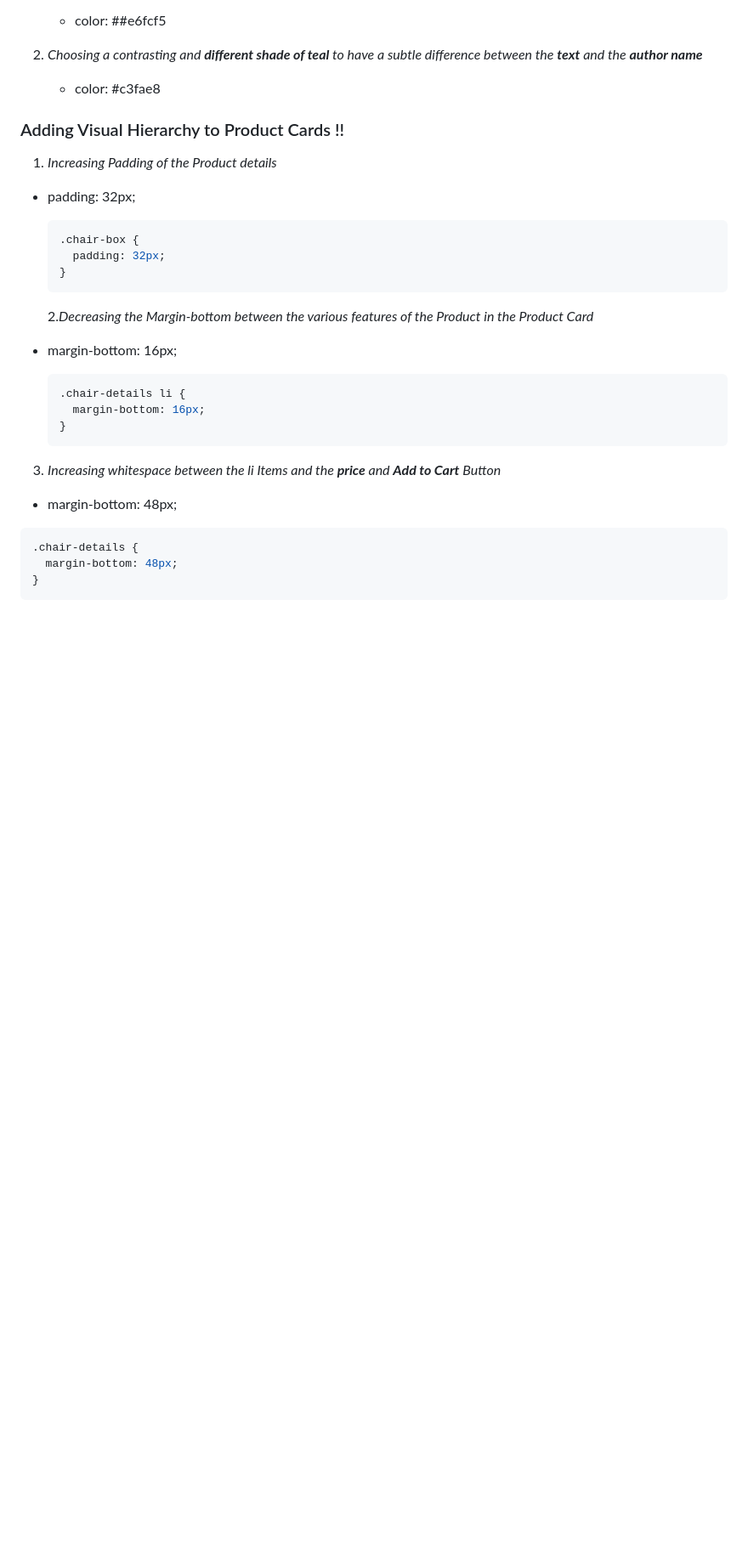
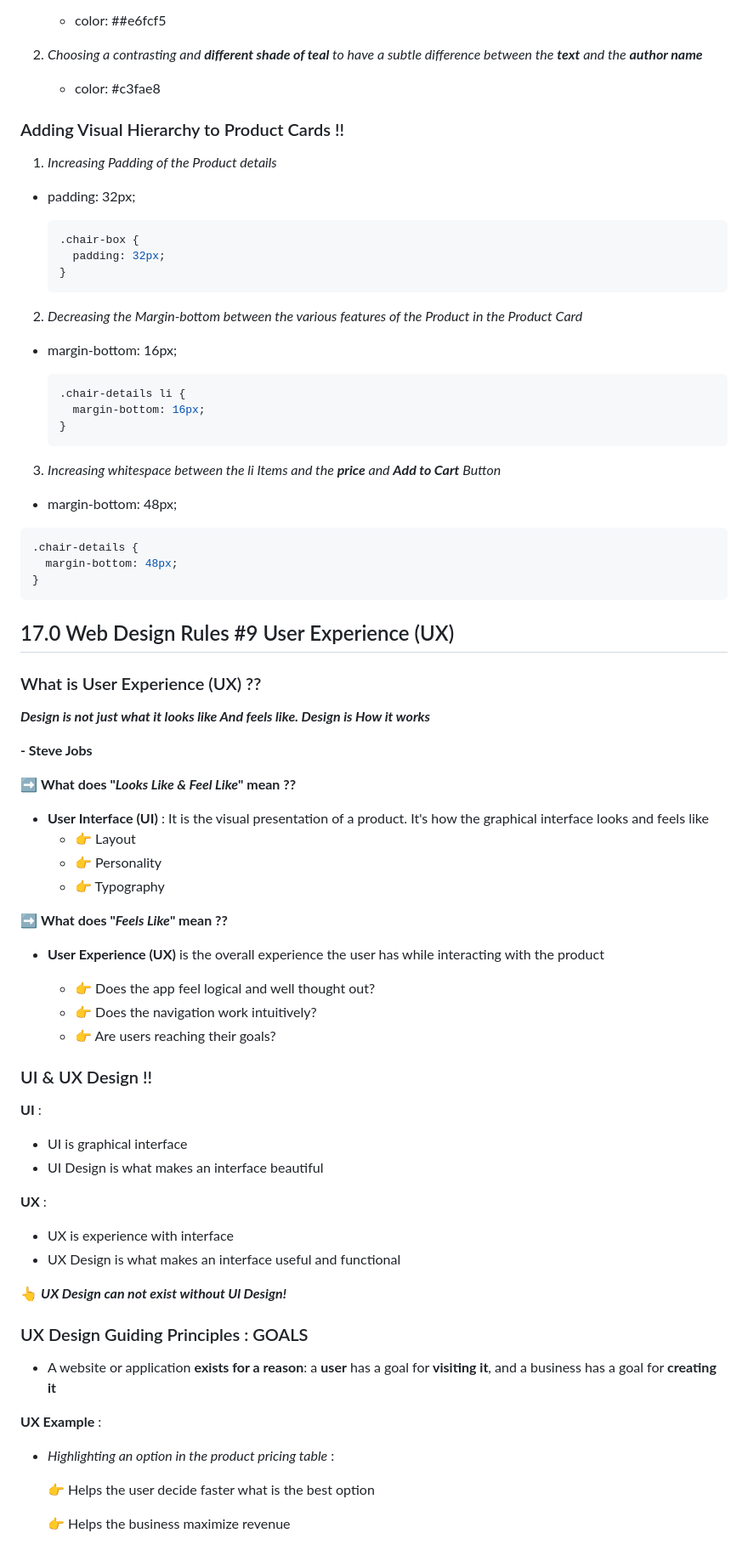
Before and after one commit to onkar-03/Build-Responsive-Real-World-Websites-with-HTML-and-CSS, a Markdown page: 04 - Design Rules and Framework/# Design.md, the part around the change printed below. Shown: that part at 85% size. GitHub-like rendering; blank space fills up the shorter version.

Commit message:
Learned Web Design Rules #9 User Experience (UX)
- What is User Experience (UX) ??
- UI & UX Design !!
- UX Design Guiding Principles : GOALS
- UX Rules for Usability !!
- UX Rules for Website Content !!

````diff
--- a/04 - Design Rules and Framework/# Design.md
+++ b/04 - Design Rules and Framework/# Design.md
@@ -1007,7 +1007,7 @@ h1 {
   }
   ```
 
-  2._Decreasing the Margin-bottom between the various features of the Product in the Product Card_
+2. _Decreasing the Margin-bottom between the various features of the Product in the Product Card_
 
 - margin-bottom: 16px;
 
@@ -1026,3 +1026,53 @@ h1 {
   margin-bottom: 48px;
 }
 ```
+
+## 17.0 Web Design Rules #9 User Experience (UX)
+
+### What is User Experience (UX) ??
+
+**_Design is not just what it looks like And feels like. Design is How it works_**
+
+**- Steve Jobs**
+
+➡️ **What does "_Looks Like & Feel Like_" mean ??**
+
+- **User Interface (UI)** : It is the visual presentation of a product. It's how the graphical interface looks and feels like
+  - 👉 Layout
+  - 👉 Personality
+  - 👉 Typography
+
+➡️ **What does "_Feels Like_" mean ??**
+
+- **User Experience (UX)** is the overall experience the user has while interacting with the product
+
+  - 👉 Does the app feel logical and well thought out?
+  - 👉 Does the navigation work intuitively?
+  - 👉 Are users reaching their goals?
+
+### UI & UX Design !!
+
+**UI** :
+
+- UI is graphical interface
+- UI Design is what makes an interface beautiful
+
+**UX** :
+
+- UX is experience with interface
+- UX Design is what makes an interface useful and functional
+
+👆 **_UX Design can not exist without Ul Design!_**
+
+### UX Design Guiding Principles : GOALS
+
+- A website or application **exists for a reason**: a **user** has a goal for **visiting it**, and a business has a goal for **creating it**
+
+**UX Example** :
+
+- _Highlighting an option in the product pricing table_ :
+
+  👉 Helps the user decide faster what is the best option
+
+  👉 Helps the business maximize revenue
+
````
Also changed, not shown: other parts of 04 - Design Rules and Framework/# Design.md (+26 -0 lines).
